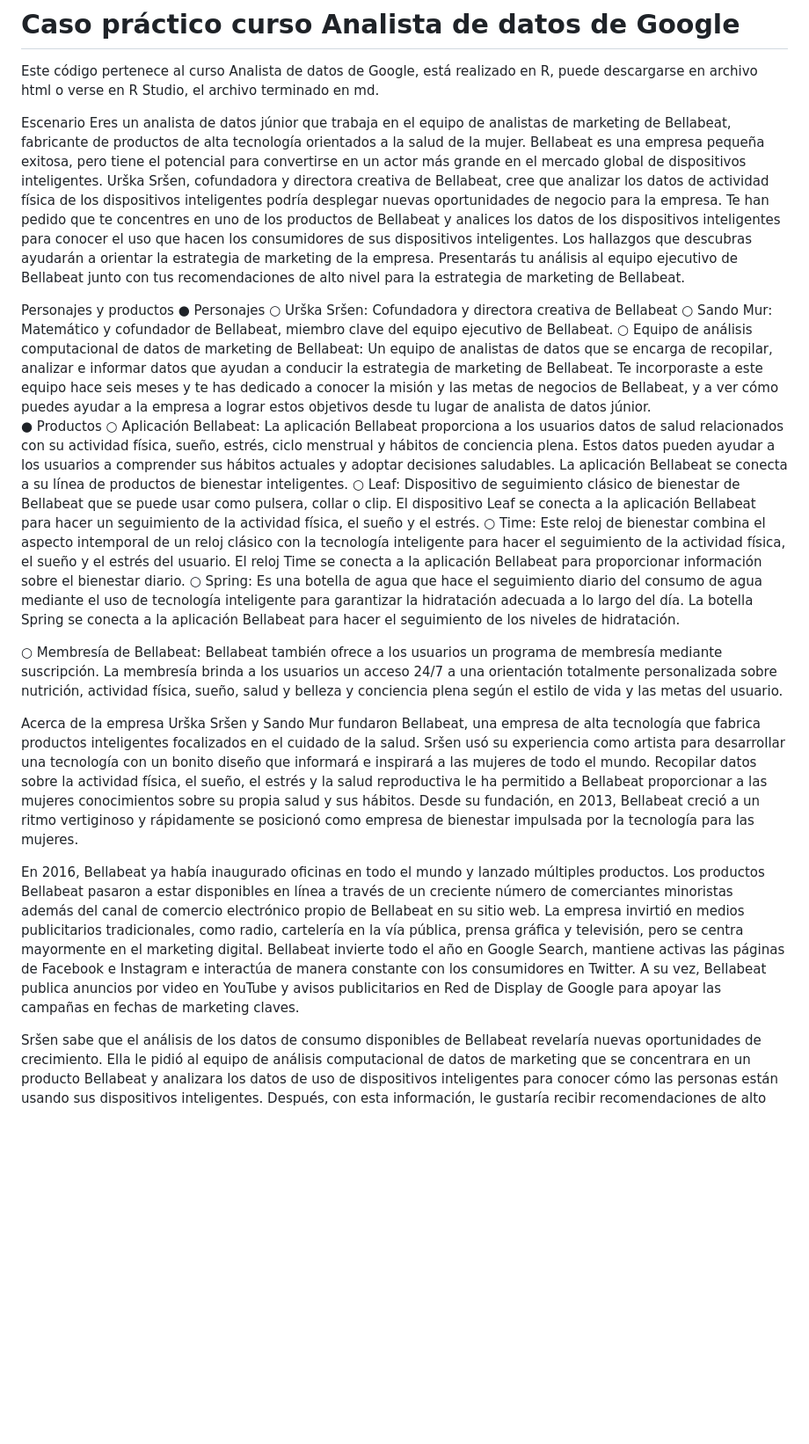
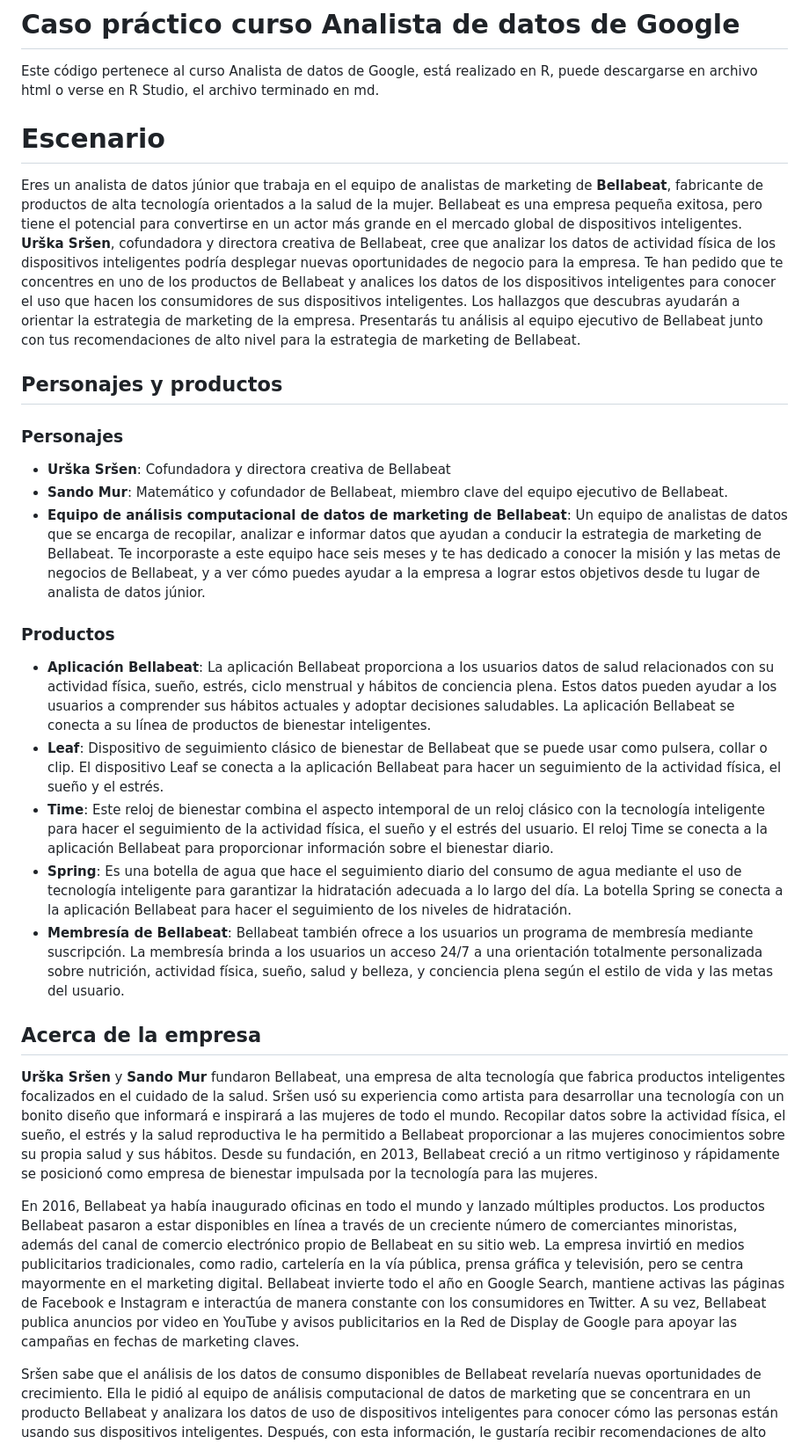
Before and after one commit to imorenoca/analisis_datos_bellabeat, a Markdown page: README.md, the part around the change. Shown at 88% size. Drawn GitHub-style; blank space fills up the shorter version.

Commit message:
Update README.md
Formateo correcto

```diff
--- a/README.md
+++ b/README.md
@@ -2,26 +2,30 @@
 
 Este código pertenece al curso Analista de datos de Google, está realizado en R, puede descargarse en archivo html o verse en R Studio, el archivo terminado en md.
 
-Escenario
-Eres un analista de datos júnior que trabaja en el equipo de analistas de marketing de Bellabeat, fabricante de productos de alta tecnología orientados a la salud de la mujer. Bellabeat es una empresa pequeña exitosa, pero tiene el potencial para convertirse en un actor más grande en el mercado global de dispositivos inteligentes. Urška Sršen, cofundadora y directora creativa de Bellabeat, cree que analizar los datos de actividad física de los dispositivos inteligentes podría desplegar nuevas oportunidades de negocio para la empresa. Te han pedido que te concentres en uno de los productos de Bellabeat y analices los datos de los dispositivos inteligentes para conocer el uso que hacen los consumidores de sus dispositivos inteligentes. Los hallazgos que descubras ayudarán a orientar la estrategia de marketing de la empresa. Presentarás tu análisis al equipo ejecutivo de Bellabeat junto con tus recomendaciones de alto nivel para la estrategia de marketing de Bellabeat.
+# Escenario
 
-Personajes y productos
-●	Personajes
-○	Urška Sršen: Cofundadora y directora creativa de Bellabeat
-○	Sando Mur: Matemático y cofundador de Bellabeat, miembro clave del equipo ejecutivo de Bellabeat.
-○	Equipo de análisis computacional de datos de marketing de Bellabeat: Un equipo de analistas de datos que se encarga de recopilar, analizar e informar datos que ayudan a conducir la estrategia de marketing de Bellabeat. Te incorporaste a este equipo hace seis meses y te has dedicado a conocer la misión y las metas de negocios de Bellabeat, y a ver cómo puedes ayudar a la empresa a lograr estos objetivos desde tu lugar de analista de datos júnior.
-●	Productos
-○	Aplicación Bellabeat: La aplicación Bellabeat proporciona a los usuarios datos de salud relacionados con su actividad física, sueño, estrés, ciclo menstrual y hábitos de conciencia plena. Estos datos pueden ayudar a los usuarios a comprender sus hábitos actuales y adoptar decisiones saludables. La aplicación Bellabeat se conecta a su línea de productos de bienestar inteligentes.
-○	Leaf: Dispositivo de seguimiento clásico de bienestar de Bellabeat que se puede usar como pulsera, collar o clip. El dispositivo Leaf se conecta a la aplicación Bellabeat para hacer un seguimiento de la actividad física, el sueño y el estrés.
-○	Time: Este reloj de bienestar combina el aspecto intemporal de un reloj clásico con la tecnología inteligente para hacer el seguimiento de la actividad física, el sueño y el estrés del usuario. El reloj Time se conecta a la aplicación Bellabeat para proporcionar información sobre el bienestar diario.
-○	Spring: Es una botella de agua que hace el seguimiento diario del consumo de agua mediante el uso de tecnología inteligente para garantizar la hidratación adecuada a lo largo del día. La botella Spring se conecta a la aplicación Bellabeat para hacer el seguimiento de los niveles de hidratación.
+Eres un analista de datos júnior que trabaja en el equipo de analistas de marketing de **Bellabeat**, fabricante de productos de alta tecnología orientados a la salud de la mujer. Bellabeat es una empresa pequeña exitosa, pero tiene el potencial para convertirse en un actor más grande en el mercado global de dispositivos inteligentes. **Urška Sršen**, cofundadora y directora creativa de Bellabeat, cree que analizar los datos de actividad física de los dispositivos inteligentes podría desplegar nuevas oportunidades de negocio para la empresa. Te han pedido que te concentres en uno de los productos de Bellabeat y analices los datos de los dispositivos inteligentes para conocer el uso que hacen los consumidores de sus dispositivos inteligentes. Los hallazgos que descubras ayudarán a orientar la estrategia de marketing de la empresa. Presentarás tu análisis al equipo ejecutivo de Bellabeat junto con tus recomendaciones de alto nivel para la estrategia de marketing de Bellabeat.
 
+## Personajes y productos
 
-○	Membresía de Bellabeat: Bellabeat también ofrece a los usuarios un programa de membresía mediante suscripción. La membresía brinda a los usuarios un acceso 24/7 a una orientación totalmente personalizada sobre nutrición, actividad física, sueño, salud y belleza y conciencia plena según el estilo de vida y las metas del usuario.
+### Personajes
 
-Acerca de la empresa
-Urška Sršen y Sando Mur fundaron Bellabeat, una empresa de alta tecnología que fabrica productos inteligentes focalizados en el cuidado de la salud. Sršen usó su experiencia como artista para desarrollar una tecnología con un bonito diseño que informará e inspirará a las mujeres de todo el mundo. Recopilar datos sobre la actividad física, el sueño, el estrés y la salud reproductiva le ha permitido a Bellabeat proporcionar a las mujeres conocimientos sobre su propia salud y sus hábitos. Desde su fundación, en 2013, Bellabeat creció a un ritmo vertiginoso y rápidamente se posicionó como empresa de bienestar impulsada por la tecnología para las mujeres.
+- **Urška Sršen**: Cofundadora y directora creativa de Bellabeat
+- **Sando Mur**: Matemático y cofundador de Bellabeat, miembro clave del equipo ejecutivo de Bellabeat.
+- **Equipo de análisis computacional de datos de marketing de Bellabeat**: Un equipo de analistas de datos que se encarga de recopilar, analizar e informar datos que ayudan a conducir la estrategia de marketing de Bellabeat. Te incorporaste a este equipo hace seis meses y te has dedicado a conocer la misión y las metas de negocios de Bellabeat, y a ver cómo puedes ayudar a la empresa a lograr estos objetivos desde tu lugar de analista de datos júnior.
 
-En 2016, Bellabeat ya había inaugurado oficinas en todo el mundo y lanzado múltiples productos. Los productos Bellabeat pasaron a estar disponibles en línea a través de un creciente número de comerciantes minoristas además del canal de comercio electrónico propio de Bellabeat en su sitio web. La empresa invirtió en medios publicitarios tradicionales, como radio, cartelería en la vía pública, prensa gráfica y televisión, pero se centra mayormente en el marketing digital. Bellabeat invierte todo el año en Google Search, mantiene activas las páginas de Facebook e Instagram e interactúa de manera constante con los consumidores en Twitter. A su vez, Bellabeat publica anuncios por video en YouTube y avisos publicitarios en Red de Display de Google para apoyar las campañas en fechas de marketing claves.
+### Productos
+
+- **Aplicación Bellabeat**: La aplicación Bellabeat proporciona a los usuarios datos de salud relacionados con su actividad física, sueño, estrés, ciclo menstrual y hábitos de conciencia plena. Estos datos pueden ayudar a los usuarios a comprender sus hábitos actuales y adoptar decisiones saludables. La aplicación Bellabeat se conecta a su línea de productos de bienestar inteligentes.
+- **Leaf**: Dispositivo de seguimiento clásico de bienestar de Bellabeat que se puede usar como pulsera, collar o clip. El dispositivo Leaf se conecta a la aplicación Bellabeat para hacer un seguimiento de la actividad física, el sueño y el estrés.
+- **Time**: Este reloj de bienestar combina el aspecto intemporal de un reloj clásico con la tecnología inteligente para hacer el seguimiento de la actividad física, el sueño y el estrés del usuario. El reloj Time se conecta a la aplicación Bellabeat para proporcionar información sobre el bienestar diario.
+- **Spring**: Es una botella de agua que hace el seguimiento diario del consumo de agua mediante el uso de tecnología inteligente para garantizar la hidratación adecuada a lo largo del día. La botella Spring se conecta a la aplicación Bellabeat para hacer el seguimiento de los niveles de hidratación.
+- **Membresía de Bellabeat**: Bellabeat también ofrece a los usuarios un programa de membresía mediante suscripción. La membresía brinda a los usuarios un acceso 24/7 a una orientación totalmente personalizada sobre nutrición, actividad física, sueño, salud y belleza, y conciencia plena según el estilo de vida y las metas del usuario.
+
+## Acerca de la empresa
+
+**Urška Sršen** y **Sando Mur** fundaron Bellabeat, una empresa de alta tecnología que fabrica productos inteligentes focalizados en el cuidado de la salud. Sršen usó su experiencia como artista para desarrollar una tecnología con un bonito diseño que informará e inspirará a las mujeres de todo el mundo. Recopilar datos sobre la actividad física, el sueño, el estrés y la salud reproductiva le ha permitido a Bellabeat proporcionar a las mujeres conocimientos sobre su propia salud y sus hábitos. Desde su fundación, en 2013, Bellabeat creció a un ritmo vertiginoso y rápidamente se posicionó como empresa de bienestar impulsada por la tecnología para las mujeres.
+
+En 2016, Bellabeat ya había inaugurado oficinas en todo el mundo y lanzado múltiples productos. Los productos Bellabeat pasaron a estar disponibles en línea a través de un creciente número de comerciantes minoristas, además del canal de comercio electrónico propio de Bellabeat en su sitio web. La empresa invirtió en medios publicitarios tradicionales, como radio, cartelería en la vía pública, prensa gráfica y televisión, pero se centra mayormente en el marketing digital. Bellabeat invierte todo el año en Google Search, mantiene activas las páginas de Facebook e Instagram e interactúa de manera constante con los consumidores en Twitter. A su vez, Bellabeat publica anuncios por video en YouTube y avisos publicitarios en la Red de Display de Google para apoyar las campañas en fechas de marketing claves.
 
 Sršen sabe que el análisis de los datos de consumo disponibles de Bellabeat revelaría nuevas oportunidades de crecimiento. Ella le pidió al equipo de análisis computacional de datos de marketing que se concentrara en un producto Bellabeat y analizara los datos de uso de dispositivos inteligentes para conocer cómo las personas están usando sus dispositivos inteligentes. Después, con esta información, le gustaría recibir recomendaciones de alto nivel sobre cómo estas tendencias pueden colaborar en la estrategia de marketing de Bellabeat.
```
